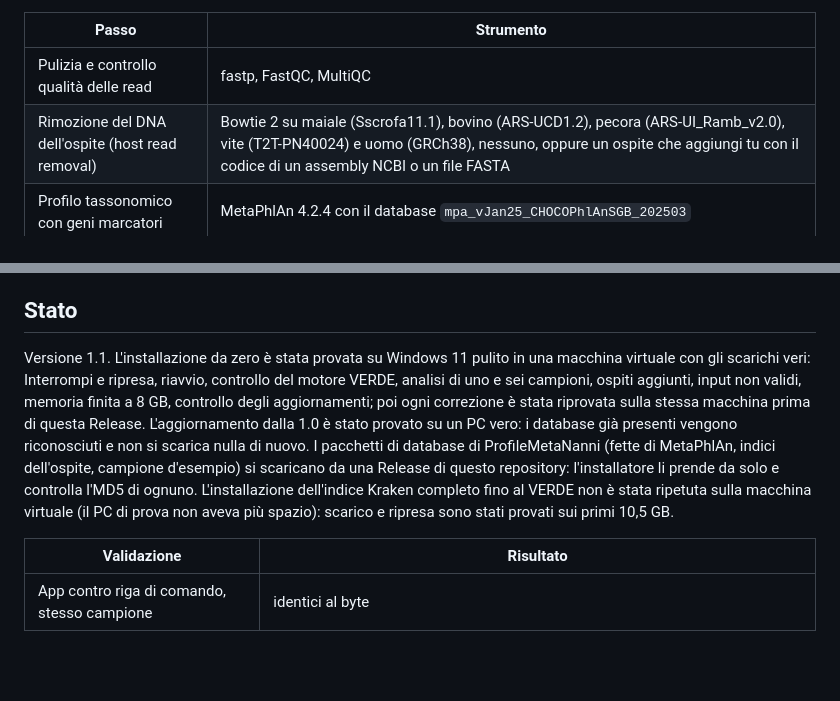
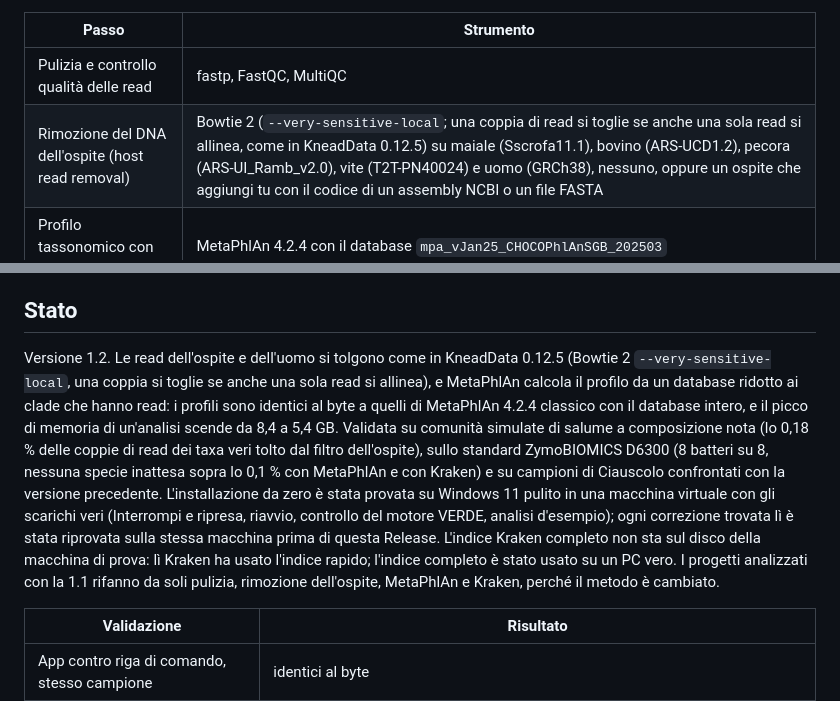
Before and after one commit to GiampieroFederici/profilemetananni, a Markdown page: README.md, 2 parts joined by grey strips. Drawn GitHub-style; blank space fills up the shorter version.

```diff
--- a/README.md
+++ b/README.md
@@ -227,7 +227,7 @@ Parte dalle read di sequenziamento shotgun (file `.fastq.gz` del laboratorio, op
 | Passo | Strumento |
 |---|---|
 | Pulizia e controllo qualità delle read | fastp, FastQC, MultiQC |
-| Rimozione del DNA dell'ospite (host read removal) | Bowtie 2 su maiale (Sscrofa11.1), bovino (ARS-UCD1.2), pecora (ARS-UI_Ramb_v2.0), vite (T2T-PN40024) e uomo (GRCh38), nessuno, oppure un ospite che aggiungi tu con il codice di un assembly NCBI o un file FASTA |
+| Rimozione del DNA dell'ospite (host read removal) | Bowtie 2 (`--very-sensitive-local`; una coppia di read si toglie se anche una sola read si allinea, come in KneadData 0.12.5) su maiale (Sscrofa11.1), bovino (ARS-UCD1.2), pecora (ARS-UI_Ramb_v2.0), vite (T2T-PN40024) e uomo (GRCh38), nessuno, oppure un ospite che aggiungi tu con il codice di un assembly NCBI o un file FASTA |
 | Profilo tassonomico con geni marcatori | MetaPhlAn 4.2.4 con il database `mpa_vJan25_CHOCOPhlAnSGB_202503` |
 | Profilo tassonomico per k-mer (prototipo) | Kraken 2 + Bracken con PlusPF (completo) o PlusPF-8 (screening rapido) |
 | Diversità alfa a profondità uguale | ricchezza, Shannon, Simpson, per ciascun metodo |
@@ -267,7 +267,7 @@ L'installatore attiva WSL2 (una volta chiede il permesso di amministratore e un
 
 ## Stato
 
-Versione 1.1. L'installazione da zero è stata provata su Windows 11 pulito in una macchina virtuale con gli scarichi veri: Interrompi e ripresa, riavvio, controllo del motore VERDE, analisi di uno e sei campioni, ospiti aggiunti, input non validi, memoria finita a 8 GB, controllo degli aggiornamenti; poi ogni correzione è stata riprovata sulla stessa macchina prima di questa Release. L'aggiornamento dalla 1.0 è stato provato su un PC vero: i database già presenti vengono riconosciuti e non si scarica nulla di nuovo. I pacchetti di database di ProfileMetaNanni (fette di MetaPhlAn, indici dell'ospite, campione d'esempio) si scaricano da una Release di questo repository: l'installatore li prende da solo e controlla l'MD5 di ognuno. L'installazione dell'indice Kraken completo fino al VERDE non è stata ripetuta sulla macchina virtuale (il PC di prova non aveva più spazio): scarico e ripresa sono stati provati sui primi 10,5 GB.
+Versione 1.2. Le read dell'ospite e dell'uomo si tolgono come in KneadData 0.12.5 (Bowtie 2 `--very-sensitive-local`, una coppia si toglie se anche una sola read si allinea), e MetaPhlAn calcola il profilo da un database ridotto ai clade che hanno read: i profili sono identici al byte a quelli di MetaPhlAn 4.2.4 classico con il database intero, e il picco di memoria di un'analisi scende da 8,4 a 5,4 GB. Validata su comunità simulate di salume a composizione nota (lo 0,18 % delle coppie di read dei taxa veri tolto dal filtro dell'ospite), sullo standard ZymoBIOMICS D6300 (8 batteri su 8, nessuna specie inattesa sopra lo 0,1 % con MetaPhlAn e con Kraken) e su campioni di Ciauscolo confrontati con la versione precedente. L'installazione da zero è stata provata su Windows 11 pulito in una macchina virtuale con gli scarichi veri (Interrompi e ripresa, riavvio, controllo del motore VERDE, analisi d'esempio); ogni correzione trovata lì è stata riprovata sulla stessa macchina prima di questa Release. L'indice Kraken completo non sta sul disco della macchina di prova: lì Kraken ha usato l'indice rapido; l'indice completo è stato usato su un PC vero. I progetti analizzati con la 1.1 rifanno da soli pulizia, rimozione dell'ospite, MetaPhlAn e Kraken, perché il metodo è cambiato.
 
 | Validazione | Risultato |
 |---|---|
```
Also changed, not shown: other parts of README.md (+8 -8 lines).
